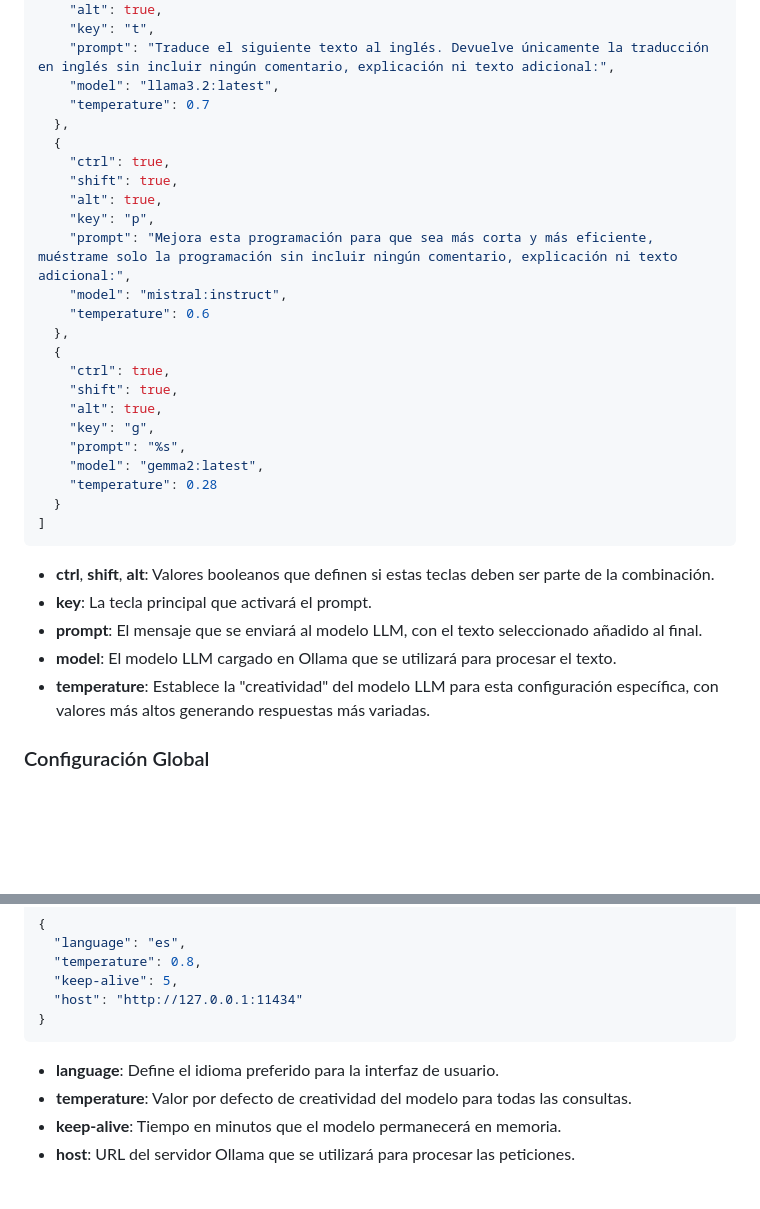
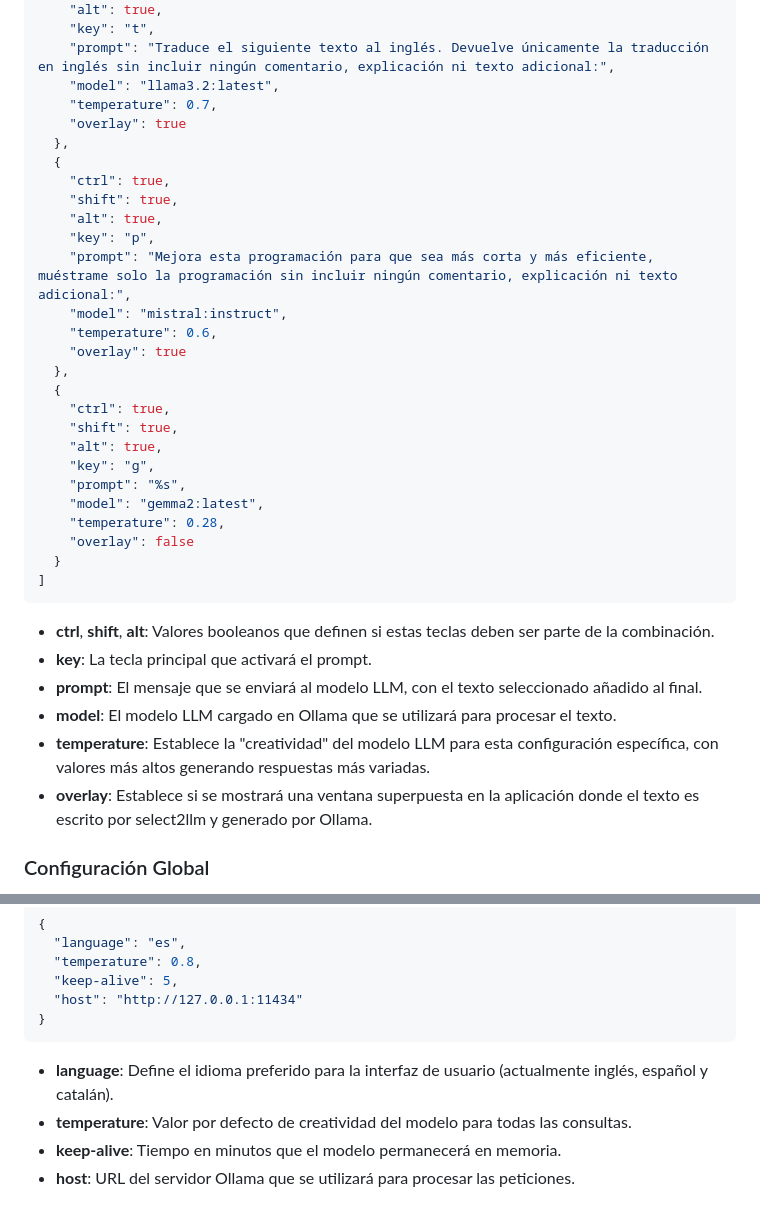
Before and after one commit to Len4m/select2llm, a Markdown page: README.md, 2 parts joined by grey strips. Rendered like a GitHub page; blank space fills up the shorter version.

Commit message:
README overlay config info

````diff
--- a/README.md
+++ b/README.md
@@ -105,7 +105,8 @@ El formato de este archivo es el siguiente:
     "key": "t",
     "prompt": "Traduce el siguiente texto al inglés. Devuelve únicamente la traducción en inglés sin incluir ningún comentario, explicación ni texto adicional:",
     "model": "llama3.2:latest",
-    "temperature": 0.7
+    "temperature": 0.7,
+    "overlay": true
   },
   {
     "ctrl": true,
@@ -114,7 +115,8 @@ El formato de este archivo es el siguiente:
     "key": "p",
     "prompt": "Mejora esta programación para que sea más corta y más eficiente, muéstrame solo la programación sin incluir ningún comentario, explicación ni texto adicional:",
     "model": "mistral:instruct",
-    "temperature": 0.6
+    "temperature": 0.6,
+    "overlay": true
   },
   {
     "ctrl": true,
@@ -123,7 +125,8 @@ El formato de este archivo es el siguiente:
     "key": "g",
     "prompt": "%s",
     "model": "gemma2:latest",
-    "temperature": 0.28
+    "temperature": 0.28,
+    "overlay": false
   }
 ]
 ```
@@ -133,6 +136,7 @@ El formato de este archivo es el siguiente:
 - **prompt**: El mensaje que se enviará al modelo LLM, con el texto seleccionado añadido al final.
 - **model**: El modelo LLM cargado en Ollama que se utilizará para procesar el texto.
 - **temperature**: Establece la "creatividad" del modelo LLM para esta configuración específica, con valores más altos generando respuestas más variadas.
+- **overlay**: Establece si se mostrará una ventana superpuesta en la aplicación donde el texto es escrito por select2llm y generado por Ollama.
 
 ### Configuración Global
 
@@ -149,7 +153,7 @@ El formato de este archivo es el siguiente:
 }
 ```
 
-- **language**: Define el idioma preferido para la interfaz de usuario.
+- **language**: Define el idioma preferido para la interfaz de usuario (actualmente inglés, español y catalán).
 - **temperature**: Valor por defecto de creatividad del modelo para todas las consultas.
 - **keep-alive**: Tiempo en minutos que el modelo permanecerá en memoria.
 - **host**: URL del servidor Ollama que se utilizará para procesar las peticiones.
````
